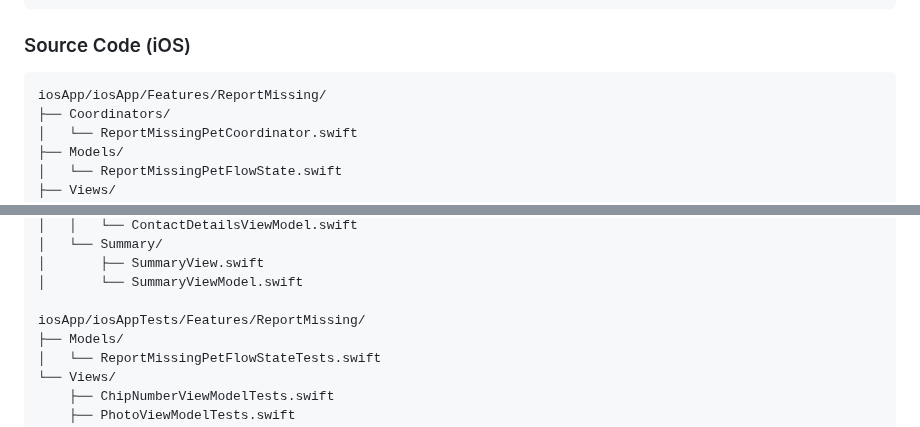
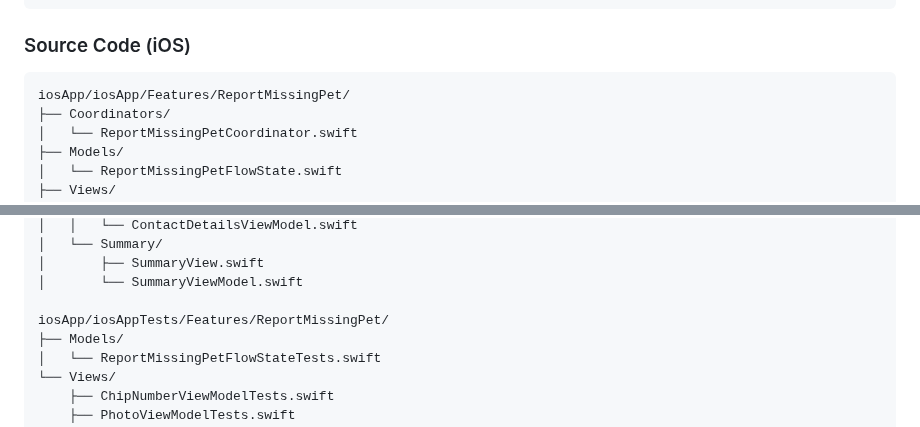
Before and after one commit to m1chalz/AI-First, a Markdown page: specs/017-ios-missing-pet-flow/plan.md, 2 parts joined by grey strips. GitHub-like rendering.

````diff
--- a/specs/017-ios-missing-pet-flow/plan.md
+++ b/specs/017-ios-missing-pet-flow/plan.md
@@ -148,7 +148,7 @@ specs/017-ios-missing-pet-flow/
 ### Source Code (iOS)
 
 ```text
-iosApp/iosApp/Features/ReportMissing/
+iosApp/iosApp/Features/ReportMissingPet/
 ├── Coordinators/
 │   └── ReportMissingPetCoordinator.swift
 ├── Models/
@@ -170,7 +170,7 @@ iosApp/iosApp/Features/ReportMissing/
 │       ├── SummaryView.swift
 │       └── SummaryViewModel.swift
 
-iosApp/iosAppTests/Features/ReportMissing/
+iosApp/iosAppTests/Features/ReportMissingPet/
 ├── Models/
 │   └── ReportMissingPetFlowStateTests.swift
 └── Views/
````
Also changed, not shown: other parts of specs/017-ios-missing-pet-flow/plan.md (+3 -3 lines), specs/017-ios-missing-pet-flow/quickstart.md (+4 -4 lines), specs/017-ios-missing-pet-flow/research.md (+2 -2 lines).
